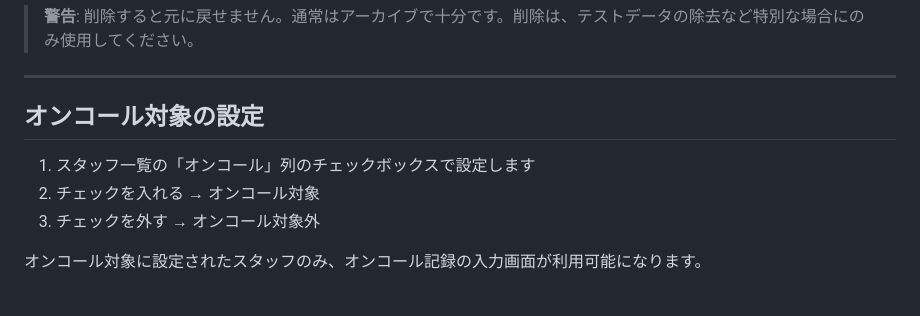
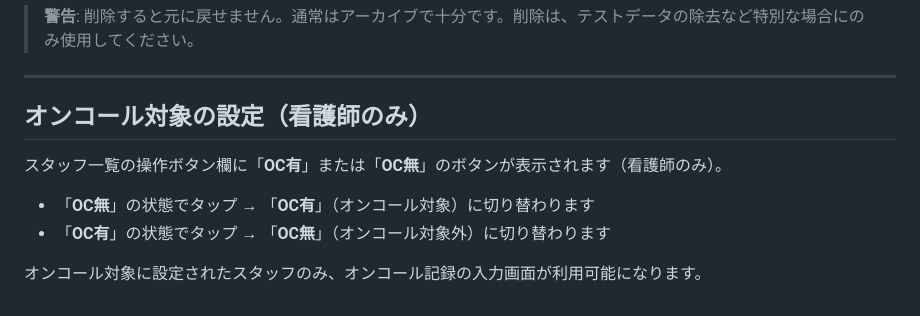
Before and after one commit to naohidekin/visit-tracker, a Markdown page: docs/admin-manual/02-staff-management.md, the part around the change. Drawn GitHub-style.

Commit message:
fix: オンコール対象設定の説明を実際のUI(OC有/OC無トグル)に修正
チェックボックスではなく、タップで有/無が切り替わるボタンであること、
看護師のみ表示される点を反映

https://claude.ai/code/session_01ADmZtNrHLKNaRti23fwkkD

```diff
--- a/docs/admin-manual/02-staff-management.md
+++ b/docs/admin-manual/02-staff-management.md
@@ -82,10 +82,11 @@
 
 ---
 
-## オンコール対象の設定
+## オンコール対象の設定（看護師のみ）
 
-1. スタッフ一覧の「オンコール」列のチェックボックスで設定します
-2. チェックを入れる → オンコール対象
-3. チェックを外す → オンコール対象外
+スタッフ一覧の操作ボタン欄に「**OC有**」または「**OC無**」のボタンが表示されます（看護師のみ）。
+
+- 「**OC無**」の状態でタップ → 「**OC有**」（オンコール対象）に切り替わります
+- 「**OC有**」の状態でタップ → 「**OC無**」（オンコール対象外）に切り替わります
 
 オンコール対象に設定されたスタッフのみ、オンコール記録の入力画面が利用可能になります。
```
